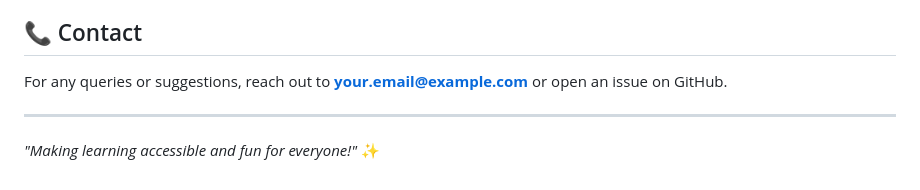
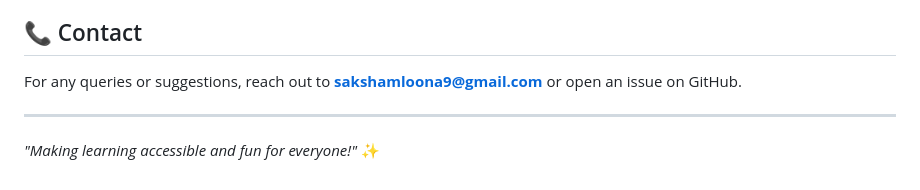
Before and after one commit to saksham-09-design/little_signs, a Markdown page: README.md, the part around the change. Drawn GitHub-style.

```diff
--- a/README.md
+++ b/README.md
@@ -68,7 +68,7 @@ Unauthorized use of this software is strictly prohibited and may result in legal
 
 
 ## 📞 Contact
-For any queries or suggestions, reach out to **your.email@example.com** or open an issue on GitHub.
+For any queries or suggestions, reach out to **sakshamloona9@gmail.com** or open an issue on GitHub.
 
 ---
 
```
